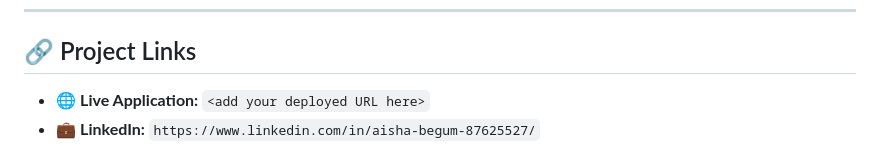
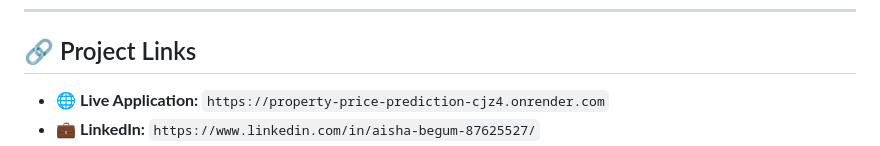
Before and after one commit to aishab06/Property-Price-Prediction, a Markdown page: README.md, the part around one of its changes. GitHub-like rendering.

```diff
--- a/README.md
+++ b/README.md
@@ -827,5 +827,5 @@ Property-Price-Prediction/
 
 ## 🔗 Project Links
 
-- 🌐 **Live Application:** `<add your deployed URL here>`
+- 🌐 **Live Application:** `https://property-price-prediction-cjz4.onrender.com`
 - 💼 **LinkedIn:** `https://www.linkedin.com/in/aisha-begum-87625527/`
```
Also changed, not shown: other parts of README.md (+1 -1 lines).
